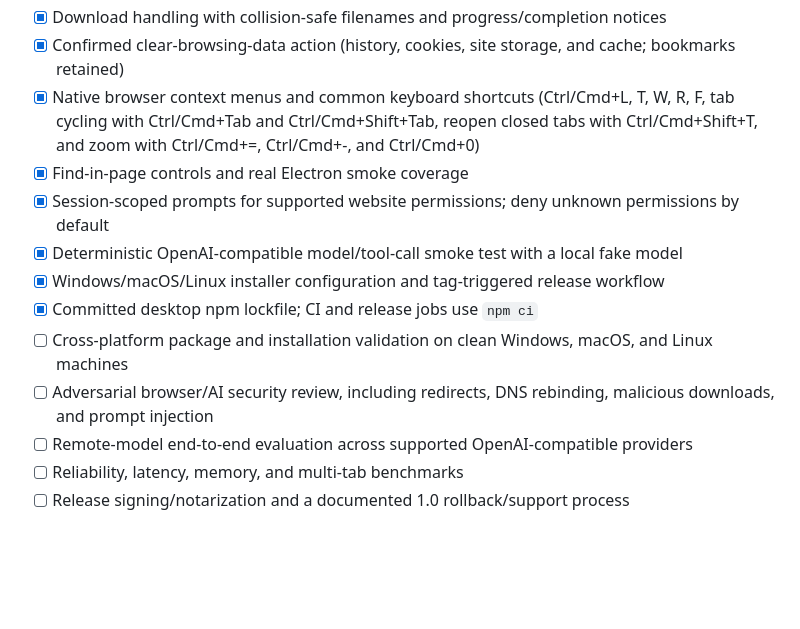
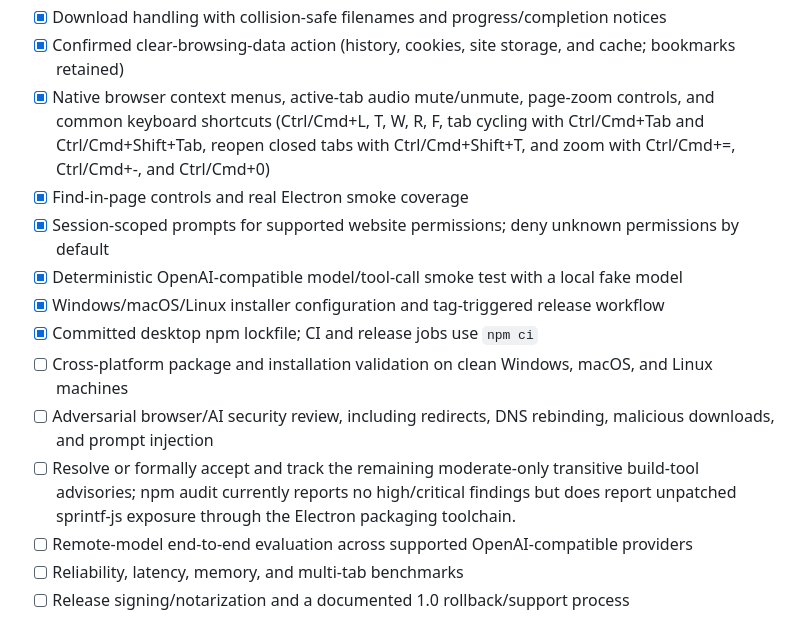
Before and after one commit to davidsonking112-netizen/Zoe, a Markdown page: README.md, the part around the change. Drawn GitHub-style; blank space fills up the shorter version.

Commit message:
docs: describe tab audio controls and dependency audit status

```diff
--- a/README.md
+++ b/README.md
@@ -36,7 +36,7 @@
 - [x] Open-tab session persistence and restoration with a 20-tab cap
 - [x] Download handling with collision-safe filenames and progress/completion notices
 - [x] Confirmed clear-browsing-data action (history, cookies, site storage, and cache; bookmarks retained)
-- [x] Native browser context menus and common keyboard shortcuts (Ctrl/Cmd+L, T, W, R, F, tab cycling with Ctrl/Cmd+Tab and Ctrl/Cmd+Shift+Tab, reopen closed tabs with Ctrl/Cmd+Shift+T, and zoom with Ctrl/Cmd+=, Ctrl/Cmd+-, and Ctrl/Cmd+0)
+- [x] Native browser context menus, active-tab audio mute/unmute, page-zoom controls, and common keyboard shortcuts (Ctrl/Cmd+L, T, W, R, F, tab cycling with Ctrl/Cmd+Tab and Ctrl/Cmd+Shift+Tab, reopen closed tabs with Ctrl/Cmd+Shift+T, and zoom with Ctrl/Cmd+=, Ctrl/Cmd+-, and Ctrl/Cmd+0)
 - [x] Find-in-page controls and real Electron smoke coverage
 - [x] Session-scoped prompts for supported website permissions; deny unknown permissions by default
 - [x] Deterministic OpenAI-compatible model/tool-call smoke test with a local fake model
@@ -44,6 +44,7 @@
 - [x] Committed desktop npm lockfile; CI and release jobs use `npm ci`
 - [ ] Cross-platform package and installation validation on clean Windows, macOS, and Linux machines
 - [ ] Adversarial browser/AI security review, including redirects, DNS rebinding, malicious downloads, and prompt injection
+- [ ] Resolve or formally accept and track the remaining moderate-only transitive build-tool advisories; npm audit currently reports no high/critical findings but does report unpatched sprintf-js exposure through the Electron packaging toolchain.
 - [ ] Remote-model end-to-end evaluation across supported OpenAI-compatible providers
 - [ ] Reliability, latency, memory, and multi-tab benchmarks
 - [ ] Release signing/notarization and a documented 1.0 rollback/support process
```
